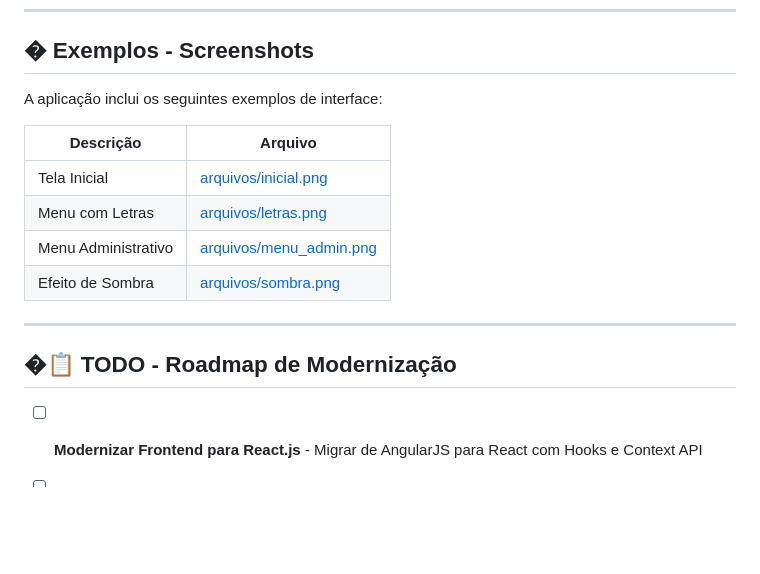
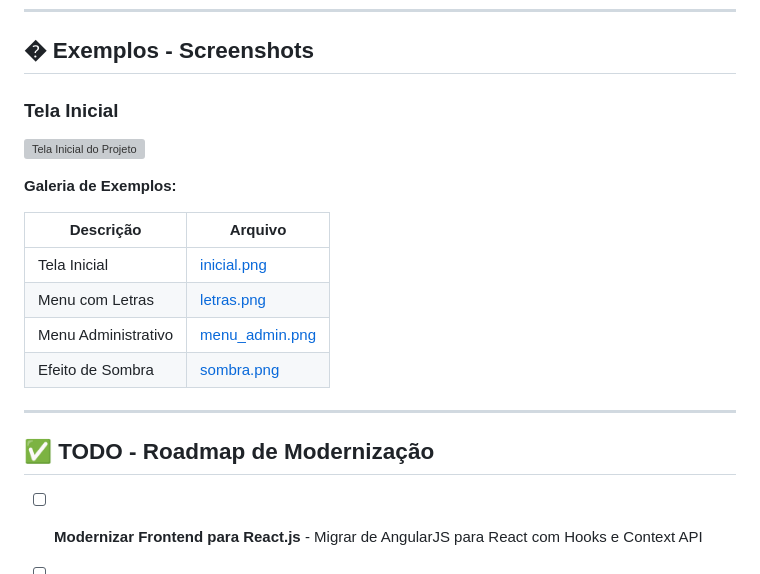
Before and after one commit to joaohrm/animais, a Markdown page: README.md, the part around the change. Drawn GitHub-style; blank space fills up the shorter version; grey boxes are pictures that could not be loaded.

Commit message:
Ajuste do readme, planejamento e escopo

```diff
--- a/README.md
+++ b/README.md
@@ -88,18 +88,22 @@ docker-compose up -d
 
 ## � Exemplos - Screenshots
 
-A aplicação inclui os seguintes exemplos de interface:
+### Tela Inicial
+
+![Tela Inicial do Projeto](arquivos/inicial.png)
+
+**Galeria de Exemplos:**
 
 | Descrição | Arquivo |
 |-----------|---------|
-| Tela Inicial | [arquivos/inicial.png](arquivos/inicial.png) |
-| Menu com Letras | [arquivos/letras.png](arquivos/letras.png) |
-| Menu Administrativo | [arquivos/menu_admin.png](arquivos/menu_admin.png) |
-| Efeito de Sombra | [arquivos/sombra.png](arquivos/sombra.png) |
+| Tela Inicial | [inicial.png](arquivos/inicial.png) |
+| Menu com Letras | [letras.png](arquivos/letras.png) |
+| Menu Administrativo | [menu_admin.png](arquivos/menu_admin.png) |
+| Efeito de Sombra | [sombra.png](arquivos/sombra.png) |
 
 ---
 
-## �📋 TODO - Roadmap de Modernização
+## ✅ TODO - Roadmap de Modernização
 
 - [ ] **Modernizar Frontend para React.js** - Migrar de AngularJS para React com Hooks e Context API
 - [ ] Atualizar para Java 17+
```
